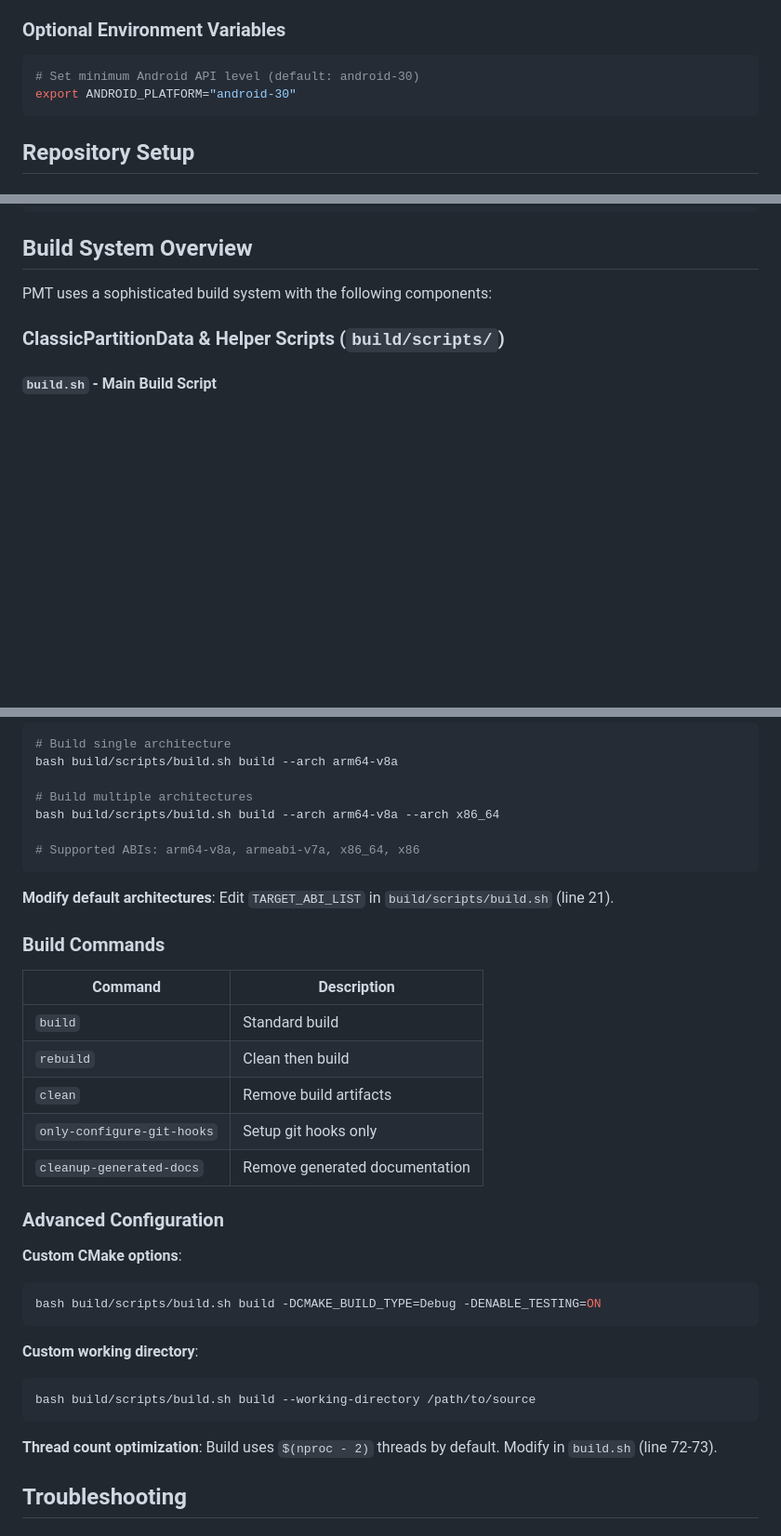
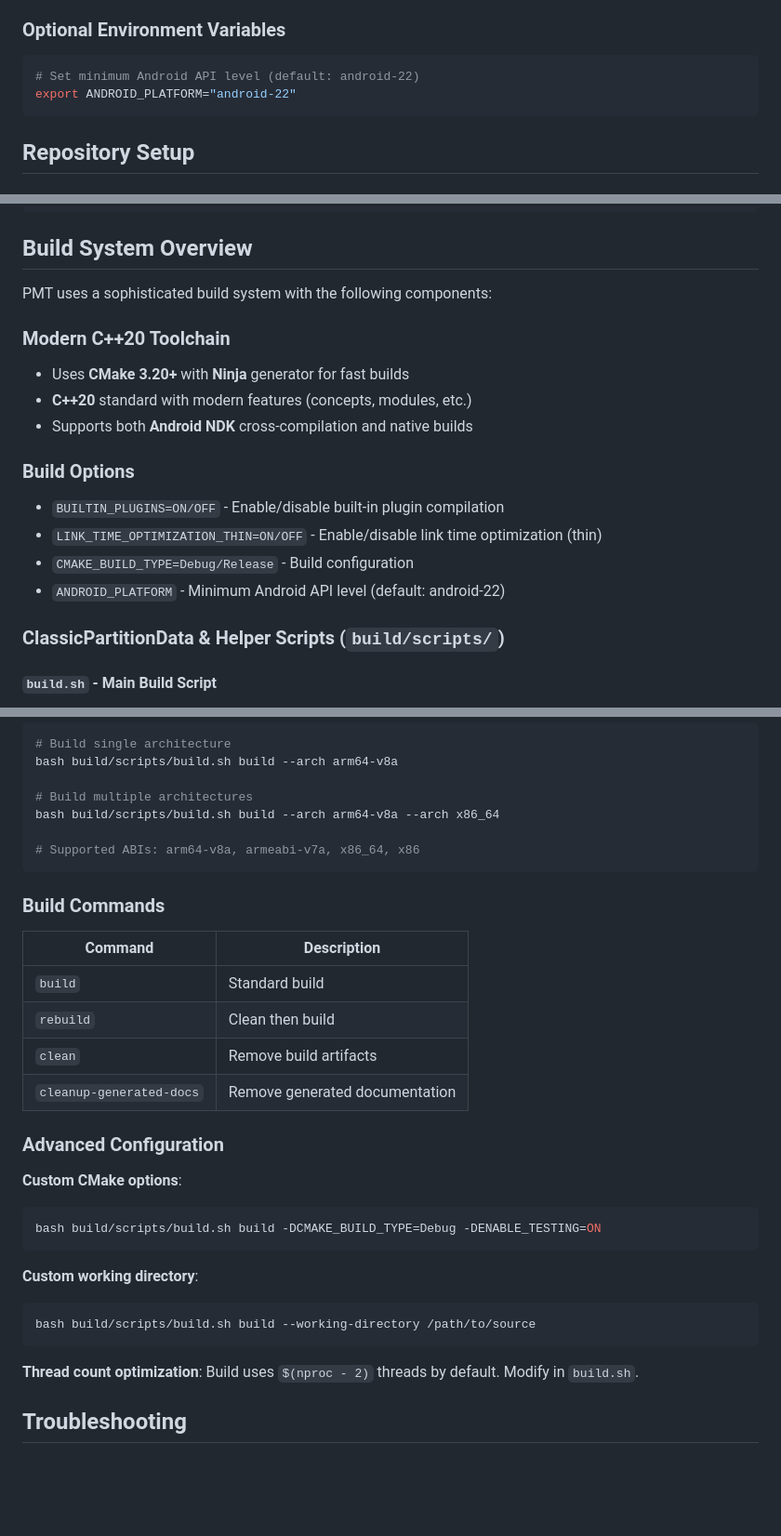
Before and after one commit to ShawkTeam/pmt-renovated, a Markdown page: docs/md/building-from-source.md, 3 parts joined by grey strips. Shown at 93% size. Rendered like a GitHub page; blank space fills up the shorter version.

````diff
--- a/docs/md/building-from-source.md
+++ b/docs/md/building-from-source.md
@@ -79,8 +79,8 @@ sudo zypper install git cmake ninja python3
 
 ### Optional Environment Variables
 ```bash
-# Set minimum Android API level (default: android-30)
-export ANDROID_PLATFORM="android-30"
+# Set minimum Android API level (default: android-22)
+export ANDROID_PLATFORM="android-22"
 ```
 
 ## Repository Setup
@@ -116,6 +116,17 @@ git tag --sort=-version:refname
 ## Build System Overview
 
 PMT uses a sophisticated build system with the following components:
+
+### Modern C++20 Toolchain
+- Uses **CMake 3.20+** with **Ninja** generator for fast builds
+- **C++20** standard with modern features (concepts, modules, etc.)
+- Supports both **Android NDK** cross-compilation and native builds
+
+### Build Options
+- `BUILTIN_PLUGINS=ON/OFF` - Enable/disable built-in plugin compilation
+- `LINK_TIME_OPTIMIZATION_THIN=ON/OFF` - Enable/disable link time optimization (thin)
+- `CMAKE_BUILD_TYPE=Debug/Release` - Build configuration
+- `ANDROID_PLATFORM` - Minimum Android API level (default: android-22)
 
 ### ClassicPartitionData & Helper Scripts (`build/scripts/`)
 
@@ -192,9 +203,6 @@ bash build/scripts/build.sh build --arch arm64-v8a --arch x86_64
 # Supported ABIs: arm64-v8a, armeabi-v7a, x86_64, x86
 ```
 
-**Modify default architectures**:
-Edit `TARGET_ABI_LIST` in `build/scripts/build.sh` (line 21).
-
 ### Build Commands
 
 | Command                    | Description                    |
@@ -202,7 +210,6 @@ Edit `TARGET_ABI_LIST` in `build/scripts/build.sh` (line 21).
 | `build`                    | Standard build                 |
 | `rebuild`                  | Clean then build               |
 | `clean`                    | Remove build artifacts         |
-| `only-configure-git-hooks` | Setup git hooks only           |
 | `cleanup-generated-docs`   | Remove generated documentation |
 
 ### Advanced Configuration
@@ -218,7 +225,7 @@ bash build/scripts/build.sh build --working-directory /path/to/source
 ```
 
 **Thread count optimization**:
-Build uses `$(nproc - 2)` threads by default. Modify in `build.sh` (line 72-73).
+Build uses `$(nproc - 2)` threads by default. Modify in `build.sh`.
 
 ## Troubleshooting
 
````
Also changed, not shown: docs/md/release-types.md (+8 -31 lines).
